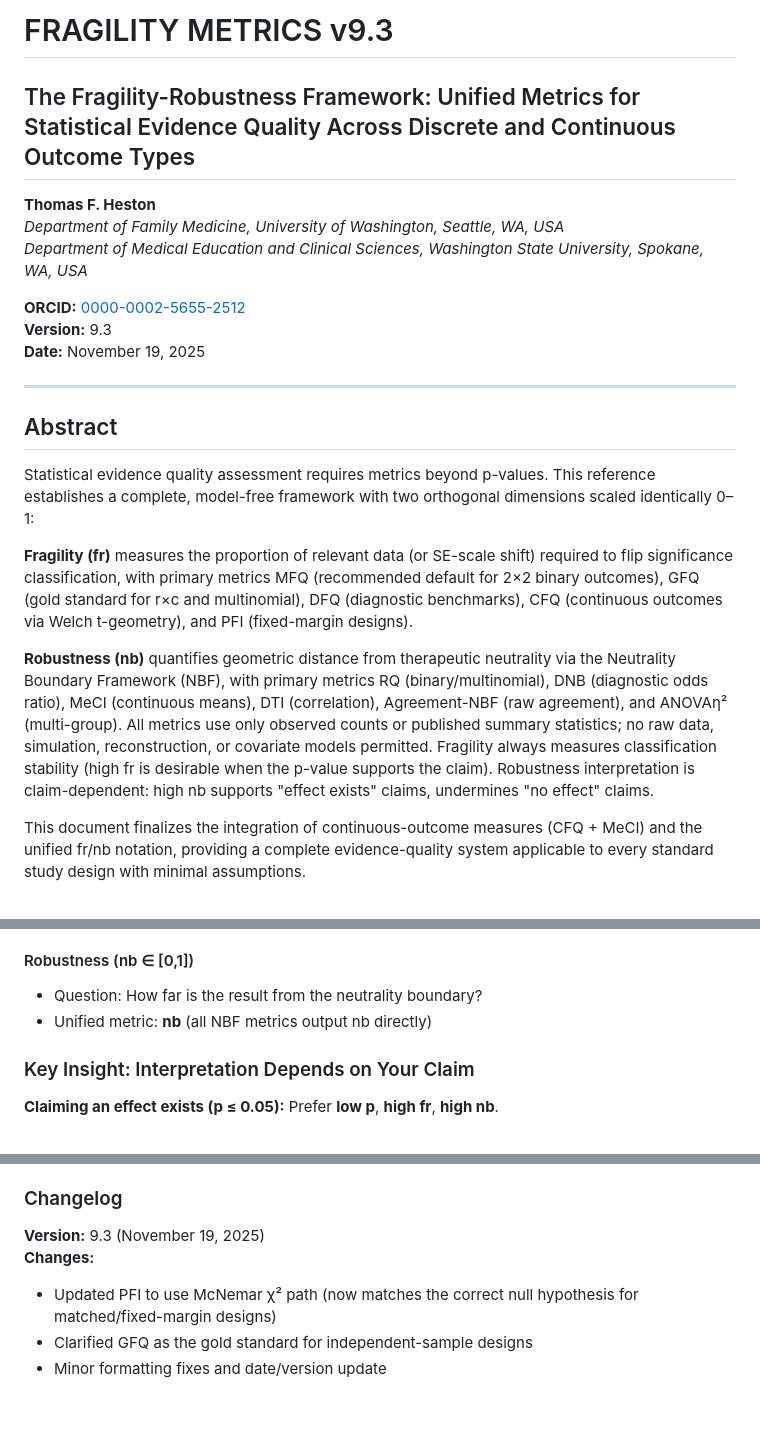
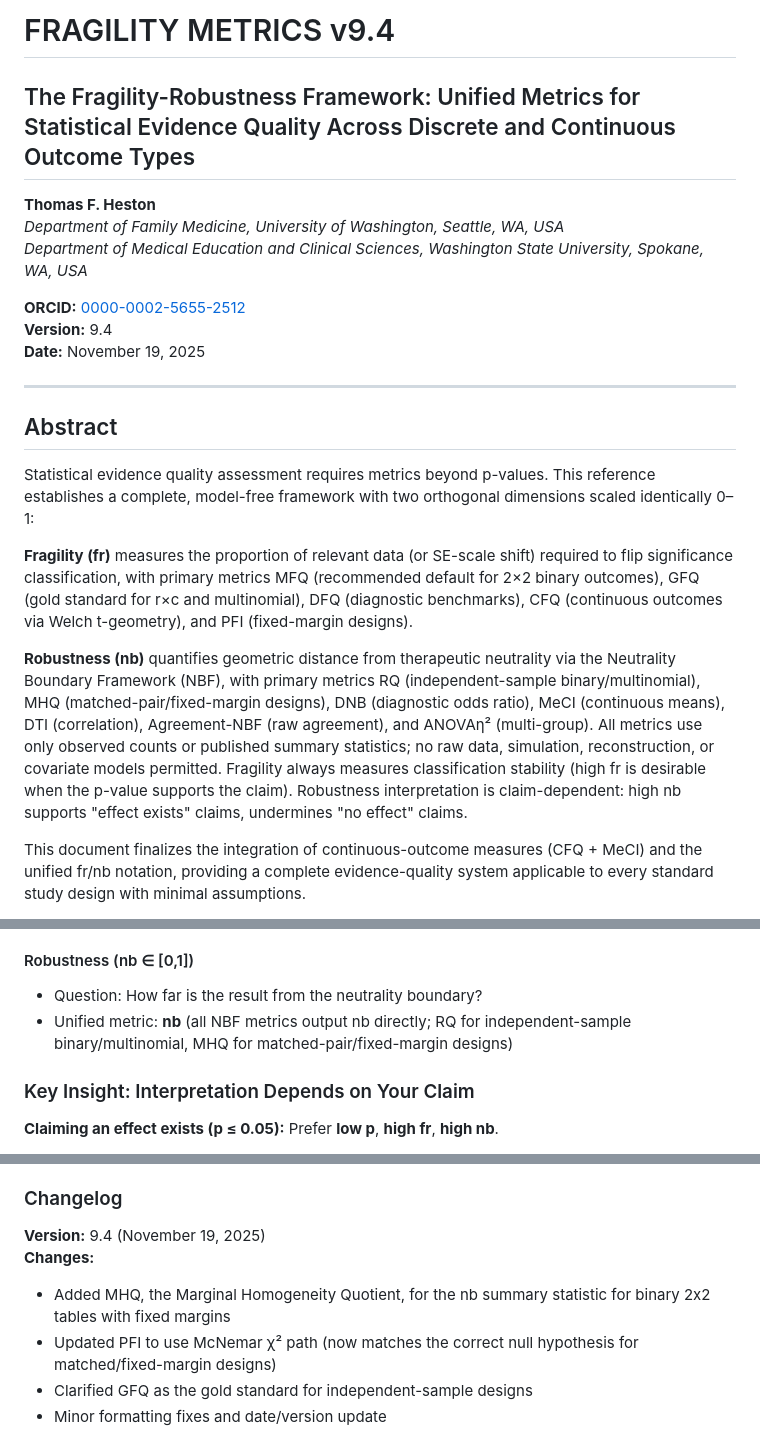
Before and after one commit to tomheston/fragility-metrics, a Markdown page: FRAGILITY_METRICS.md, 3 parts joined by grey strips. Drawn GitHub-style; blank space fills up the shorter version.

```diff
--- a/FRAGILITY_METRICS.md
+++ b/FRAGILITY_METRICS.md
@@ -1,4 +1,4 @@
-# FRAGILITY METRICS v9.3
+# FRAGILITY METRICS v9.4
 
 ## The Fragility-Robustness Framework: Unified Metrics for Statistical Evidence Quality Across Discrete and Continuous Outcome Types
 **Thomas F. Heston**
@@ -6,17 +6,18 @@
 *Department of Medical Education and Clinical Sciences, Washington State University, Spokane, WA, USA*
 
 **ORCID:** [0000-0002-5655-2512](https://orcid.org/0000-0002-5655-2512)
-**Version:** 9.3
+**Version:** 9.4
 **Date:** November 19, 2025
 
 ---
+
 ## Abstract
 
 Statistical evidence quality assessment requires metrics beyond p-values. This reference establishes a complete, model-free framework with two orthogonal dimensions scaled identically 0–1:
 
 **Fragility (fr)** measures the proportion of relevant data (or SE-scale shift) required to flip significance classification, with primary metrics MFQ (recommended default for 2×2 binary outcomes), GFQ (gold standard for r×c and multinomial), DFQ (diagnostic benchmarks), CFQ (continuous outcomes via Welch t-geometry), and PFI (fixed-margin designs).
 
-**Robustness (nb)** quantifies geometric distance from therapeutic neutrality via the Neutrality Boundary Framework (NBF), with primary metrics RQ (binary/multinomial), DNB (diagnostic odds ratio), MeCI (continuous means), DTI (correlation), Agreement-NBF (raw agreement), and ANOVAη² (multi-group). All metrics use only observed counts or published summary statistics; no raw data, simulation, reconstruction, or covariate models permitted. Fragility always measures classification stability (high fr is desirable when the p-value supports the claim). Robustness interpretation is claim-dependent: high nb supports "effect exists" claims, undermines "no effect" claims.
+**Robustness (nb)** quantifies geometric distance from therapeutic neutrality via the Neutrality Boundary Framework (NBF), with primary metrics RQ (independent-sample binary/multinomial), MHQ (matched-pair/fixed-margin designs), DNB (diagnostic odds ratio), MeCI (continuous means), DTI (correlation), Agreement-NBF (raw agreement), and ANOVAη² (multi-group). All metrics use only observed counts or published summary statistics; no raw data, simulation, reconstruction, or covariate models permitted. Fragility always measures classification stability (high fr is desirable when the p-value supports the claim). Robustness interpretation is claim-dependent: high nb supports "effect exists" claims, undermines "no effect" claims.
 
 This document finalizes the integration of continuous-outcome measures (CFQ + MeCI) and the unified fr/nb notation, providing a complete evidence-quality system applicable to every standard study design with minimal assumptions.
 
@@ -44,7 +45,7 @@ Modern evidence assessment rests on three orthogonal statistical dimensions plus
 
 #### Robustness (nb ∈ [0,1])
 - Question: How far is the result from the neutrality boundary?
-- Unified metric: **nb** (all NBF metrics output nb directly)
+- Unified metric: **nb** (all NBF metrics output nb directly; RQ for independent-sample binary/multinomial, MHQ for matched-pair/fixed-margin designs)
 
 ### Key Insight: Interpretation Depends on Your Claim
 
@@ -592,8 +605,9 @@ Implements a modified FI in which both arms are toggled independently, rather th
 Defines the classic FI and the canonical toggle rule on which MFQ is based.
 
 ### Changelog
-**Version:** 9.3 (November 19, 2025)
+**Version:** 9.4 (November 19, 2025)
 **Changes:**
+- Added MHQ, the Marginal Homogeneity Quotient, for the nb summary statistic for binary 2x2 tables with fixed margins
 - Updated PFI to use McNemar χ² path (now matches the correct null hypothesis for matched/fixed-margin designs)
 - Clarified GFQ as the gold standard for independent-sample designs
 - Minor formatting fixes and date/version update
```
Also changed, not shown: other parts of FRAGILITY_METRICS.md (+43 -31 lines).
